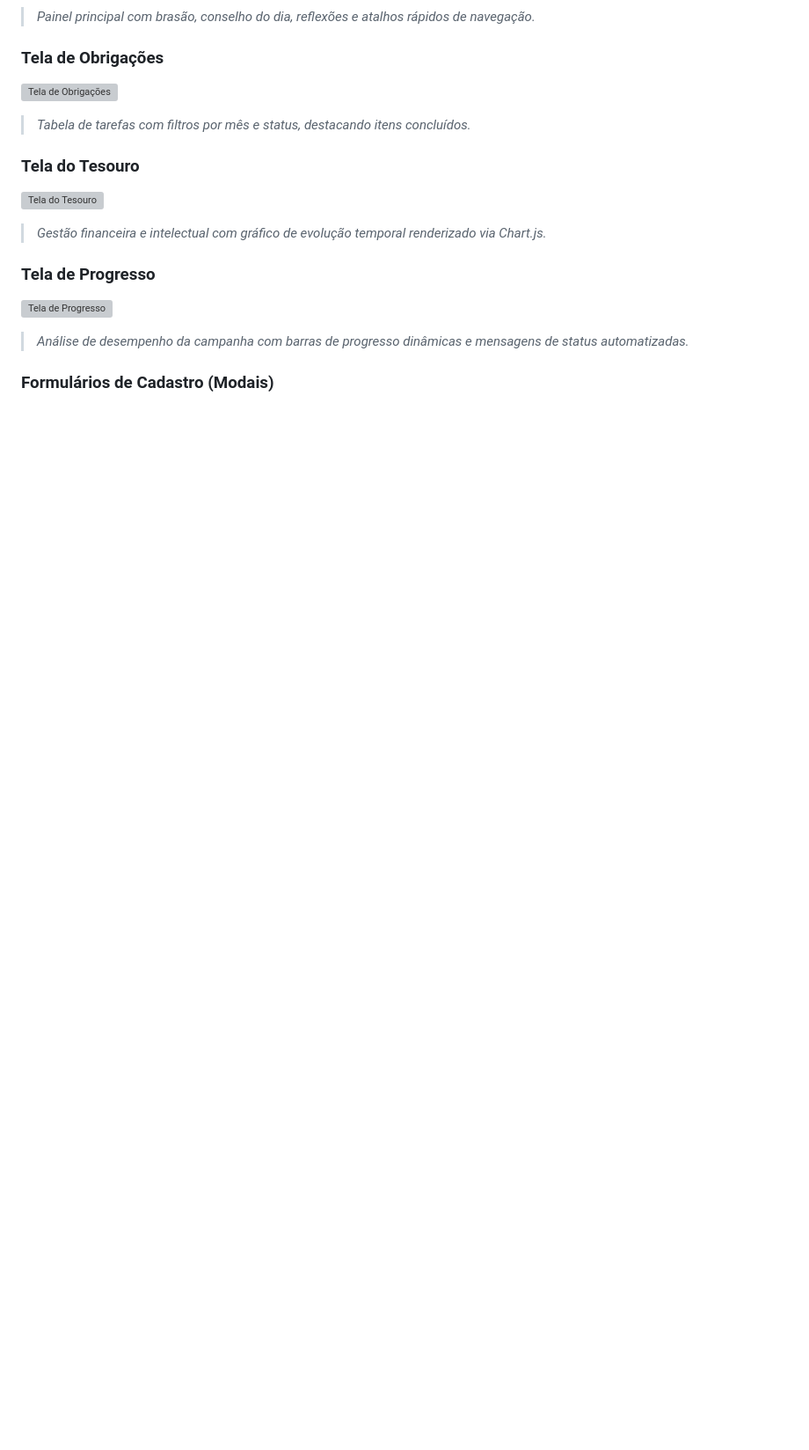
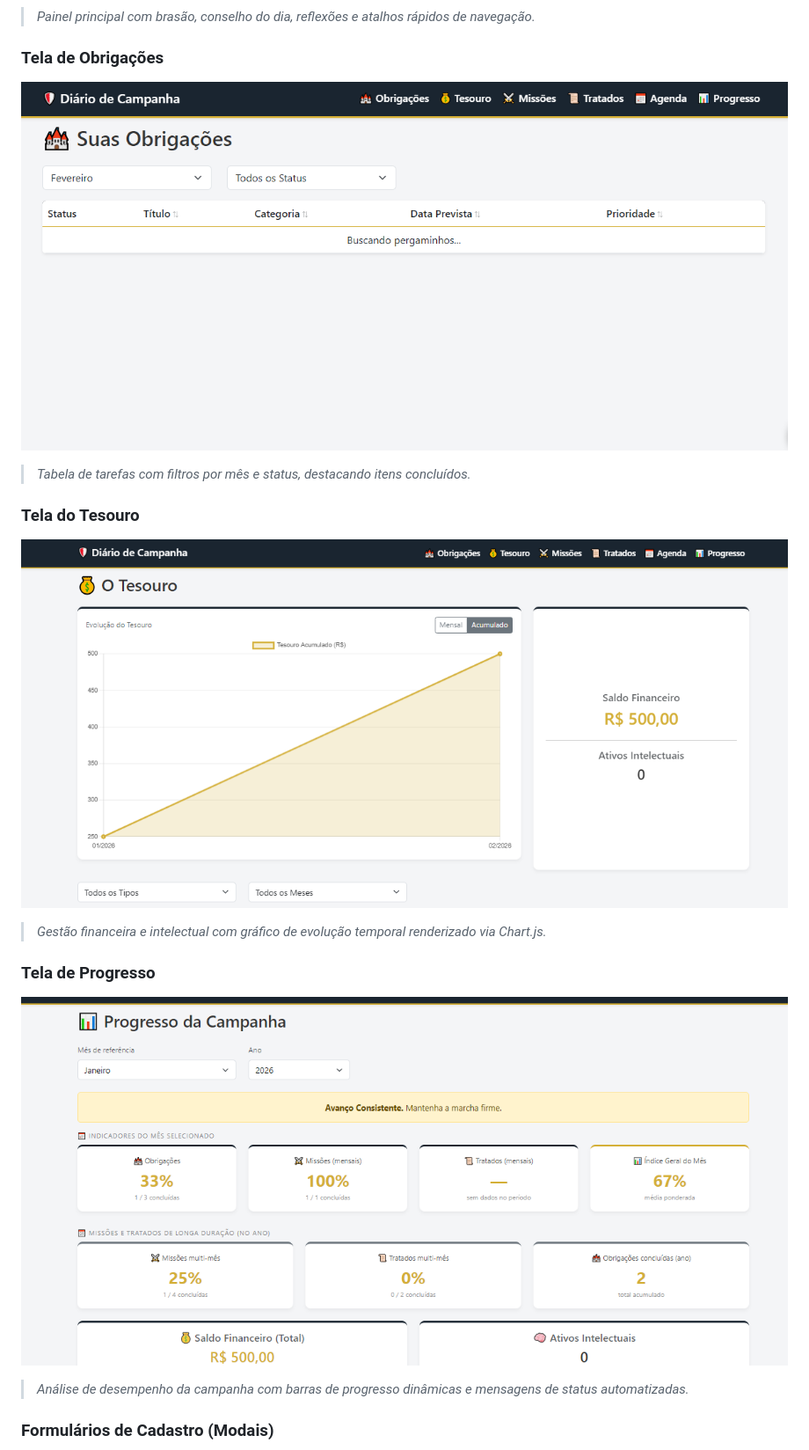
Before and after one commit to noroefe/portfolio, a Markdown page: diarioCampanha/README.md, the part around one of its changes. Shown at 88% size. Drawn GitHub-style; blank space fills up the shorter version; grey boxes are pictures that could not be loaded.

```diff
--- a/diarioCampanha/README.md
+++ b/diarioCampanha/README.md
@@ -39,15 +39,15 @@ O resultado é um Web App funcional, rápido e sem custos de hospedagem para o u
 > *Painel principal com brasão, conselho do dia, reflexões e atalhos rápidos de navegação.*
 
 ### Tela de Obrigações
-![Tela de Obrigações](caminho-para-imagem-obrigacoes.png)
+![Tela de Obrigações](tela_obrigacoes.png)
 > *Tabela de tarefas com filtros por mês e status, destacando itens concluídos.*
 
 ### Tela do Tesouro
-![Tela do Tesouro](caminho-para-imagem-tesouro.png)
+![Tela do Tesouro](tela_tesouro.png)
 > *Gestão financeira e intelectual com gráfico de evolução temporal renderizado via Chart.js.*
 
 ### Tela de Progresso
-![Tela de Progresso](caminho-para-imagem-progresso.png)
+![Tela de Progresso](tela_progresso.png)
 > *Análise de desempenho da campanha com barras de progresso dinâmicas e mensagens de status automatizadas.*
 
 ### Formulários de Cadastro (Modais)
```
Also changed, not shown: other parts of diarioCampanha/README.md (+7 -7 lines).
